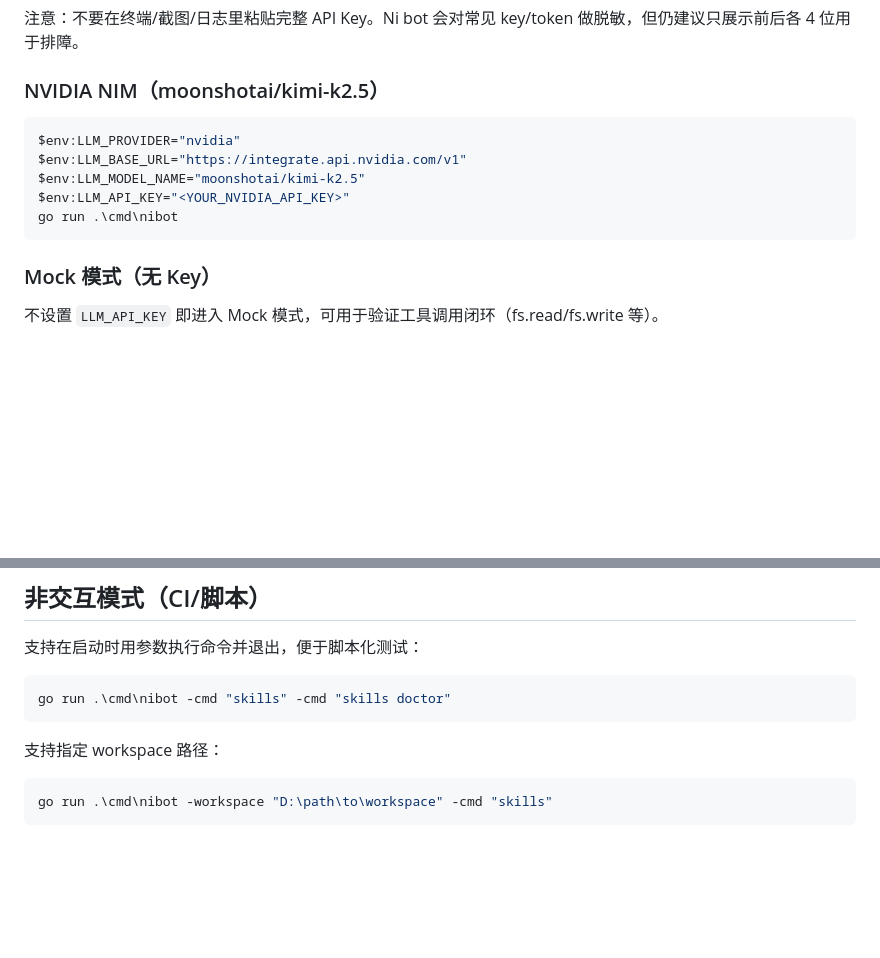
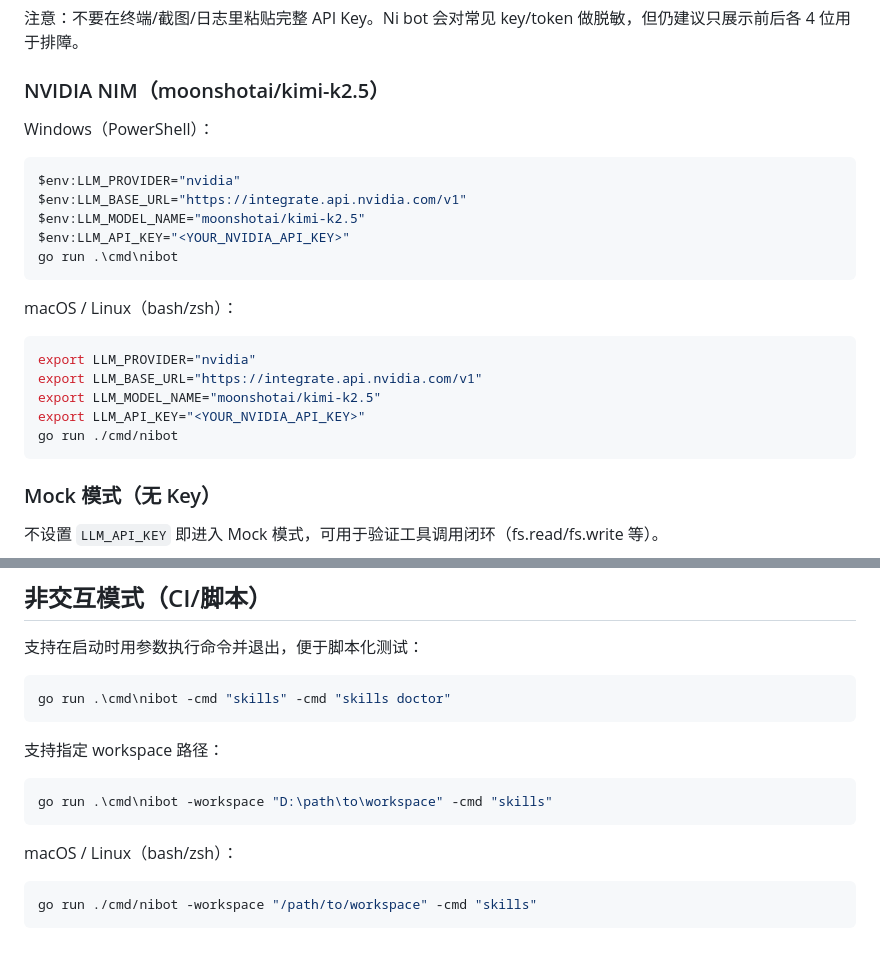
Before and after one commit to minxunice-sketch/ni-bot, a Markdown page: README.md, 2 parts joined by grey strips. Drawn GitHub-style; blank space fills up the shorter version.

````diff
--- a/README.md
+++ b/README.md
@@ -27,12 +93,24 @@ Ni bot 支持 OpenAI 兼容接口（含 NVIDIA NIM），以及 Ollama。
 
 ### NVIDIA NIM（moonshotai/kimi-k2.5）
 
+Windows（PowerShell）：
+
 ```powershell
 $env:LLM_PROVIDER="nvidia"
 $env:LLM_BASE_URL="https://integrate.api.nvidia.com/v1"
 $env:LLM_MODEL_NAME="moonshotai/kimi-k2.5"
 $env:LLM_API_KEY="<YOUR_NVIDIA_API_KEY>"
 go run .\cmd\nibot
+```
+
+macOS / Linux（bash/zsh）：
+
+```bash
+export LLM_PROVIDER="nvidia"
+export LLM_BASE_URL="https://integrate.api.nvidia.com/v1"
+export LLM_MODEL_NAME="moonshotai/kimi-k2.5"
+export LLM_API_KEY="<YOUR_NVIDIA_API_KEY>"
+go run ./cmd/nibot
 ```
 
 ### Mock 模式（无 Key）
@@ -262,3 +340,9 @@ go run .\cmd\nibot -cmd "skills" -cmd "skills doctor"
 ```powershell
 go run .\cmd\nibot -workspace "D:\path\to\workspace" -cmd "skills"
 ```
+
+macOS / Linux（bash/zsh）：
+
+```bash
+go run ./cmd/nibot -workspace "/path/to/workspace" -cmd "skills"
+```
````
Also changed, not shown: other parts of README.md (+73 -7 lines).
